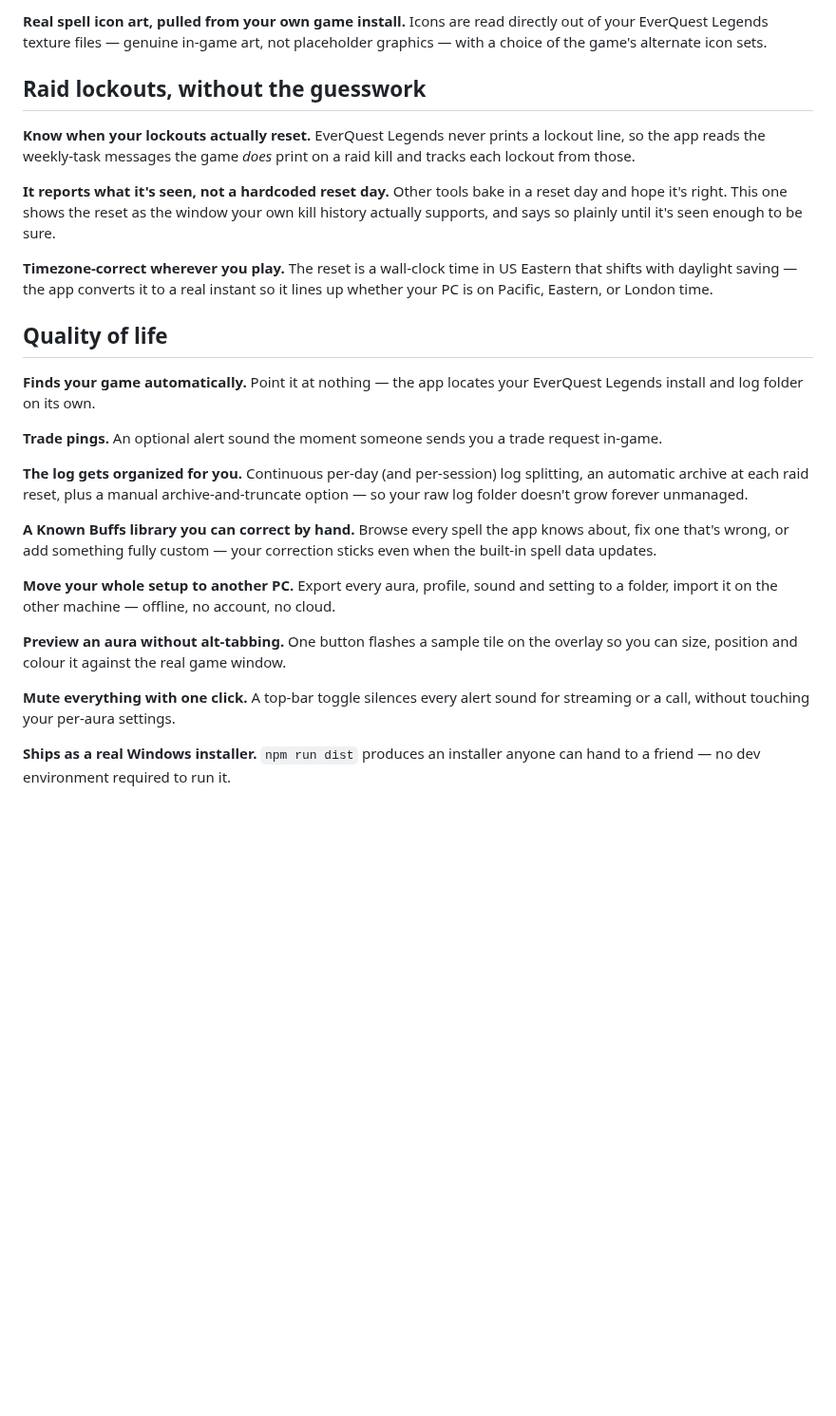
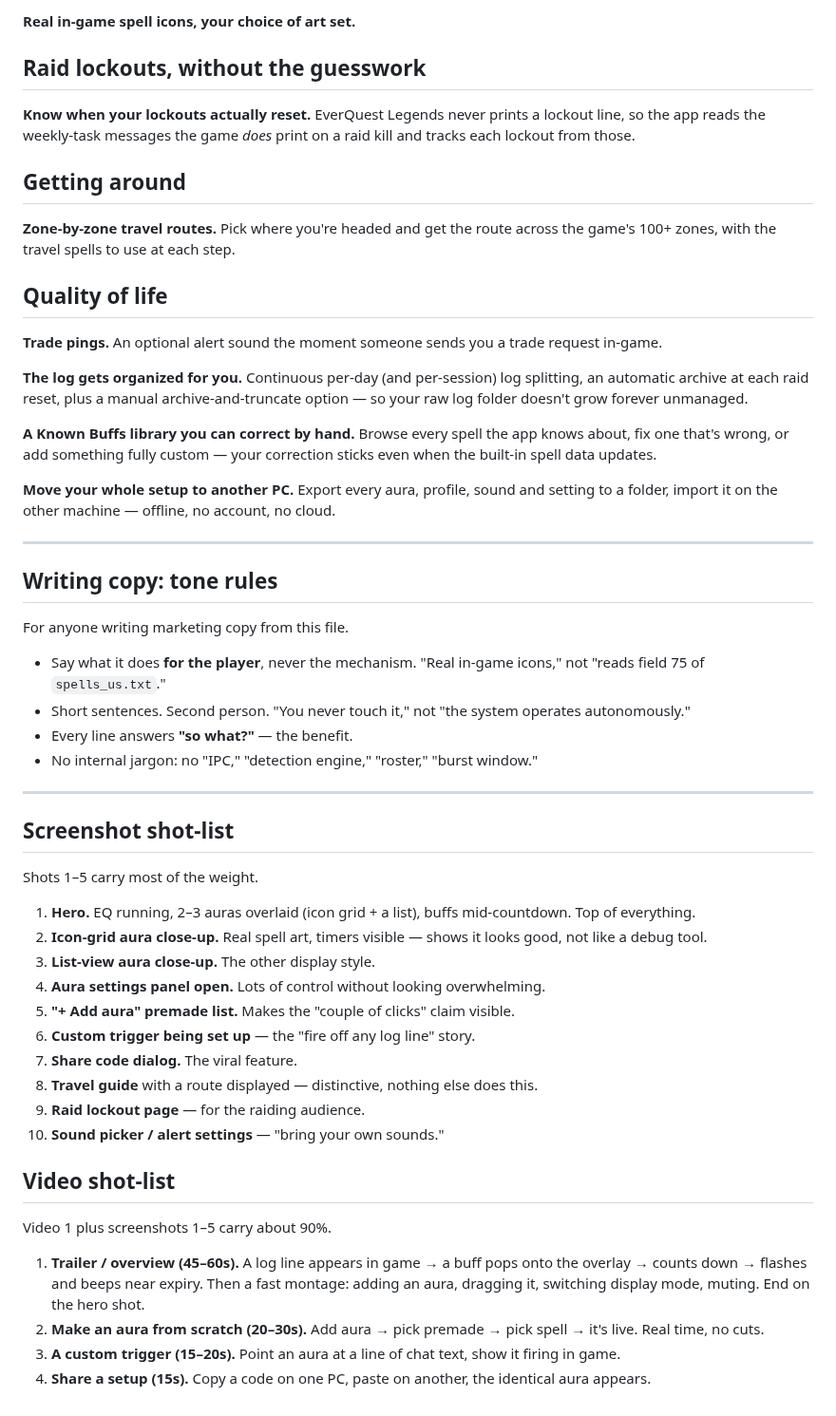
Before and after one commit to LoxyBee/EQLS-Auras, a Markdown page: docs/HIGHLIGHTS.md, the part around one of its changes. Shown at 95% size. Rendered like a GitHub page; blank space fills up the shorter version.

```diff
--- a/docs/HIGHLIGHTS.md
+++ b/docs/HIGHLIGHTS.md
@@ -94,45 +78,75 @@ starter sounds ships with the app so there's always something to choose from imm
 
-**Real spell icon art, pulled from your own game install.** Icons are read directly out of your
-EverQuest Legends texture files — genuine in-game art, not placeholder graphics — with a choice of
-the game's alternate icon sets.
+**Real in-game spell icons, your choice of art set.**
 
 ## Raid lockouts, without the guesswork
 
-**Know when your lockouts actually reset.** EverQuest Legends never prints a lockout line, so the
-app reads the weekly-task messages the game *does* print on a raid kill and tracks each lockout
-from those.
+**Know when your lockouts actually reset.** EverQuest Legends never prints a lockout line,
+so the app reads the weekly-task messages the game *does* print on a raid kill and tracks
+each lockout from those.
 
-**It reports what it's seen, not a hardcoded reset day.** Other tools bake in a reset day and
-hope it's right. This one shows the reset as the window your own kill history actually supports,
-and says so plainly until it's seen enough to be sure.
+## Getting around
 
-**Timezone-correct wherever you play.** The reset is a wall-clock time in US Eastern that shifts
-with daylight saving — the app converts it to a real instant so it lines up whether your PC is on
-Pacific, Eastern, or London time.
+**Zone-by-zone travel routes.** Pick where you're headed and get the route across the
+game's 100+ zones, with the travel spells to use at each step.
 
 ## Quality of life
 
-**Finds your game automatically.** Point it at nothing — the app locates your EverQuest Legends
-install and log folder on its own.
-
-**Trade pings.** An optional alert sound the moment someone sends you a trade request in-game.
+**Trade pings.** An optional alert sound the moment someone sends you a trade request
+in-game.
 
 **The log gets organized for you.** Continuous per-day (and per-session) log splitting, an
-automatic archive at each raid reset, plus a manual archive-and-truncate option — so your raw log
-folder doesn't grow forever unmanaged.
+automatic archive at each raid reset, plus a manual archive-and-truncate option — so your
+raw log folder doesn't grow forever unmanaged.
 
-**A Known Buffs library you can correct by hand.** Browse every spell the app knows about, fix
-one that's wrong, or add something fully custom — your correction sticks even when the built-in
-spell data updates.
+**A Known Buffs library you can correct by hand.** Browse every spell the app knows about,
+fix one that's wrong, or add something fully custom — your correction sticks even when the
+built-in spell data updates.
 
 **Move your whole setup to another PC.** Export every aura, profile, sound and setting to a
 folder, import it on the other machine — offline, no account, no cloud.
 
-**Preview an aura without alt-tabbing.** One button flashes a sample tile on the overlay so you
-can size, position and colour it against the real game window.
+---
 
-**Mute everything with one click.** A top-bar toggle silences every alert sound for streaming or
-a call, without touching your per-aura settings.
+## Writing copy: tone rules
 
-**Ships as a real Windows installer.** `npm run dist` produces an installer anyone can hand to a
-friend — no dev environment required to run it.
+For anyone writing marketing copy from this file.
+
+- Say what it does **for the player**, never the mechanism. "Real in-game icons," not
+  "reads field 75 of `spells_us.txt`."
+- Short sentences. Second person. "You never touch it," not "the system operates
+  autonomously."
+- Every line answers **"so what?"** — the benefit.
+- No internal jargon: no "IPC," "detection engine," "roster," "burst window."
+
+---
+
+## Screenshot shot-list
+
+Shots 1–5 carry most of the weight.
+
+1. **Hero.** EQ running, 2–3 auras overlaid (icon grid + a list), buffs mid-countdown.
+   Top of everything.
+2. **Icon-grid aura close-up.** Real spell art, timers visible — shows it looks good, not
+   like a debug tool.
+3. **List-view aura close-up.** The other display style.
+4. **Aura settings panel open.** Lots of control without looking overwhelming.
+5. **"+ Add aura" premade list.** Makes the "couple of clicks" claim visible.
+6. **Custom trigger being set up** — the "fire off any log line" story.
+7. **Share code dialog.** The viral feature.
+8. **Travel guide** with a route displayed — distinctive, nothing else does this.
+9. **Raid lockout page** — for the raiding audience.
+10. **Sound picker / alert settings** — "bring your own sounds."
+
+## Video shot-list
+
+Video 1 plus screenshots 1–5 carry about 90%.
+
+1. **Trailer / overview (45–60s).** A log line appears in game → a buff pops onto the
+   overlay → counts down → flashes and beeps near expiry. Then a fast montage: adding an
+   aura, dragging it, switching display mode, muting. End on the hero shot.
+2. **Make an aura from scratch (20–30s).** Add aura → pick premade → pick spell → it's
+   live. Real time, no cuts.
+3. **A custom trigger (15–20s).** Point an aura at a line of chat text, show it firing in
+   game.
+4. **Share a setup (15s).** Copy a code on one PC, paste on another, the identical aura
+   appears.
```
Also changed, not shown: other parts of docs/HIGHLIGHTS.md (+45 -61 lines).
